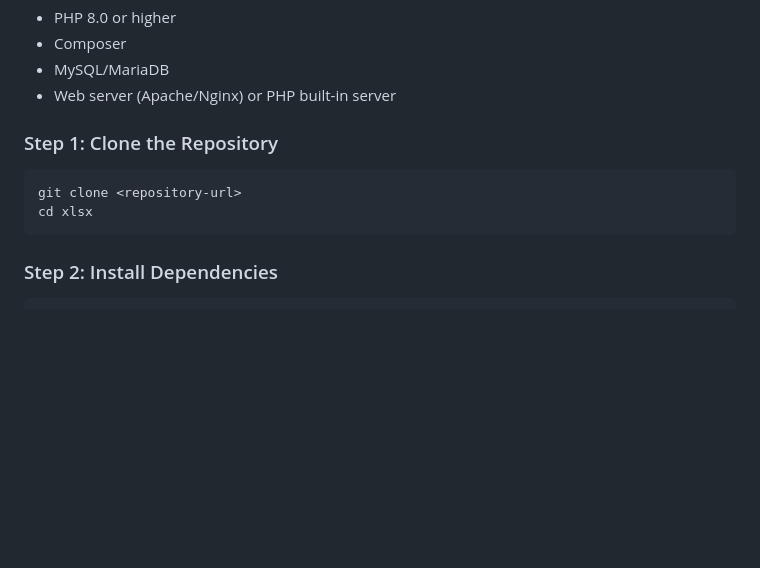
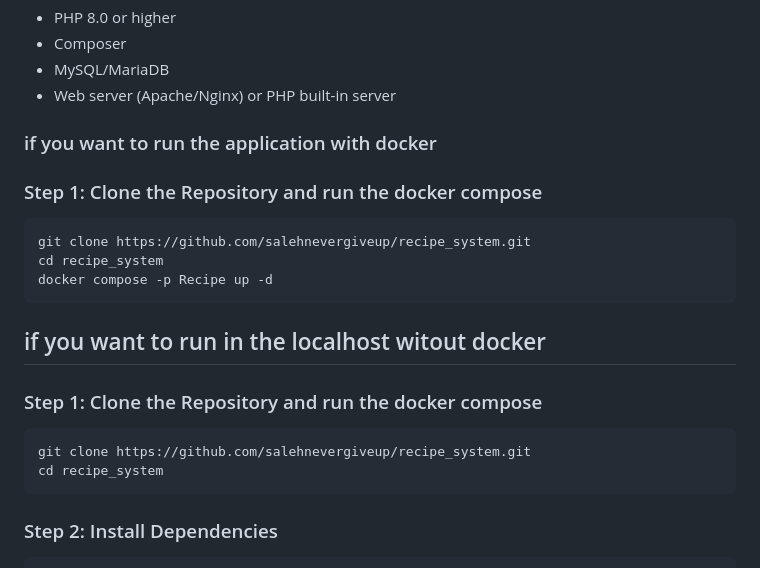
Before and after one commit to saleh-aldhaheri/recipe_system, a Markdown page: README.md, the part around the change. GitHub-like rendering; blank space fills up the shorter version.

````diff
--- a/README.md
+++ b/README.md
@@ -51,10 +51,19 @@ The Recipe Management System is designed to help organizations efficiently manag
 - MySQL/MariaDB
 - Web server (Apache/Nginx) or PHP built-in server
 
-### Step 1: Clone the Repository
+### if you want to run the application with docker
+
+### Step 1: Clone the Repository and run the docker compose
 ```bash
-git clone <repository-url>
-cd xlsx
+git clone https://github.com/salehnevergiveup/recipe_system.git
+cd recipe_system
+docker compose -p Recipe up -d
+```
+## if you want to run in the localhost witout docker
+### Step 1: Clone the Repository and run the docker compose
+```bash
+git clone https://github.com/salehnevergiveup/recipe_system.git
+cd recipe_system
 ```
 
 ### Step 2: Install Dependencies
````
